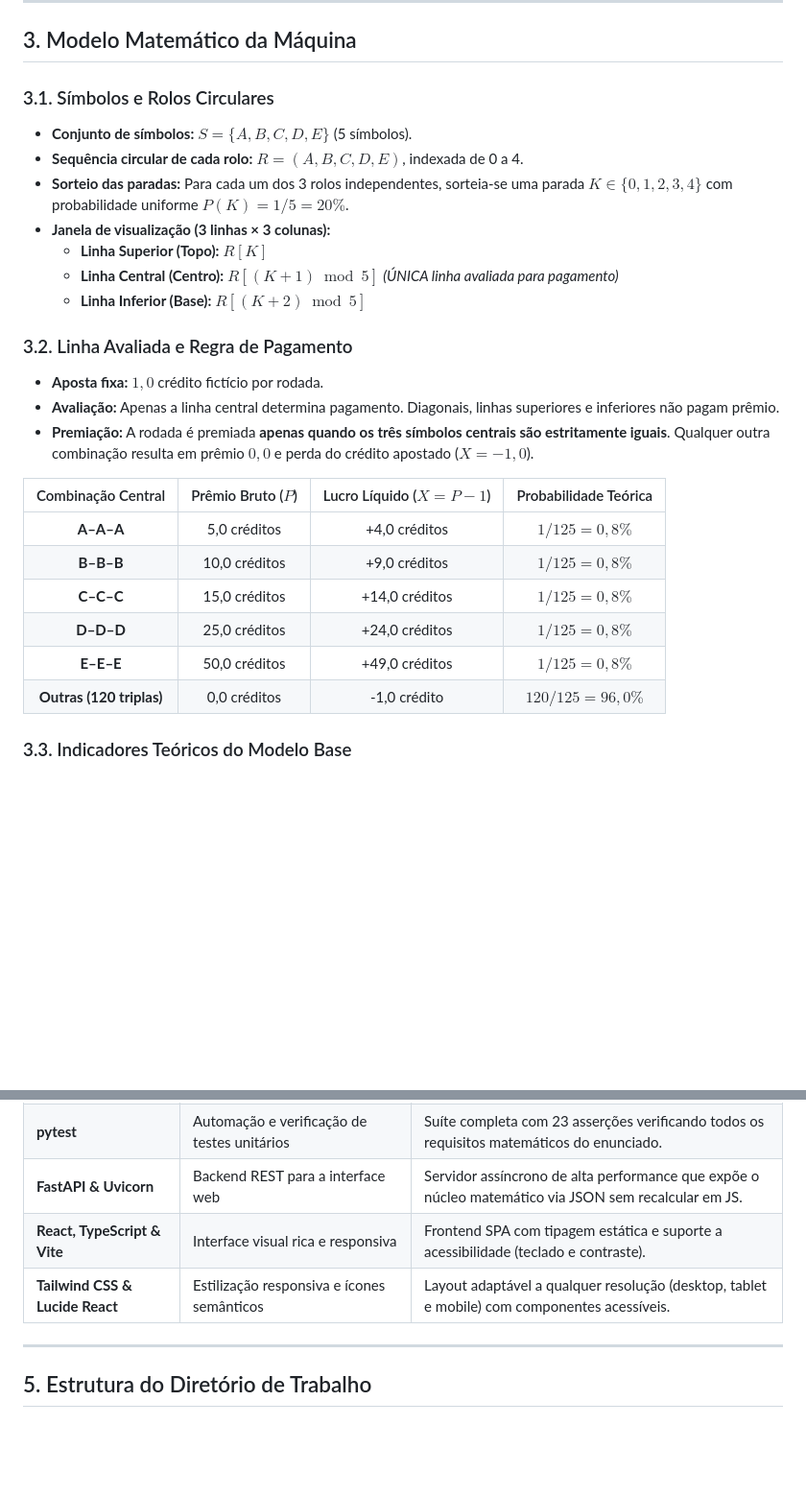
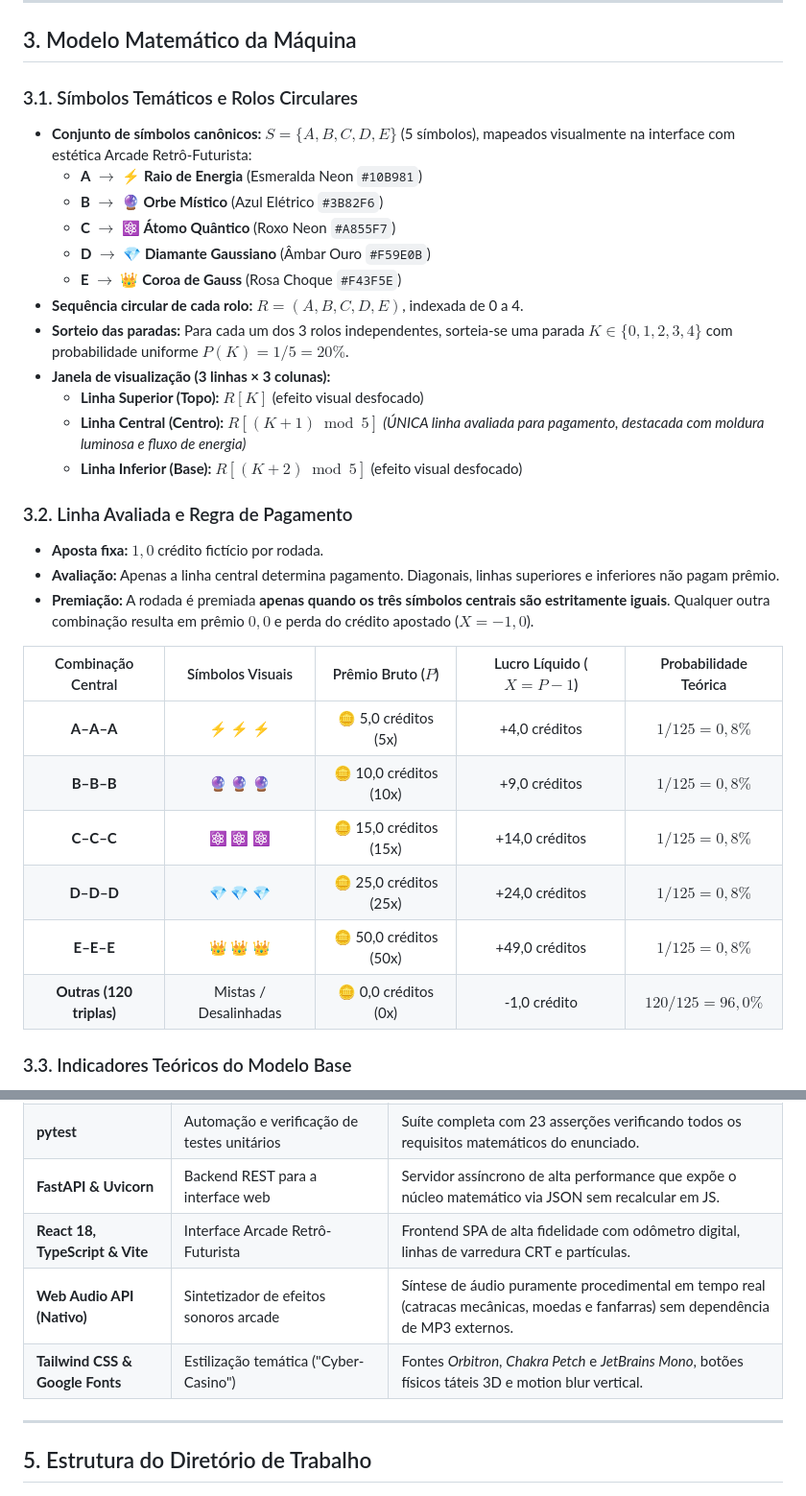
Before and after one commit to joaovictorsaraujo/maquina-estatistica, a Markdown page: README.md, 2 parts joined by grey strips. Shown at 96% size. Drawn GitHub-style; blank space fills up the shorter version.

Commit message:
docs: detalha especificacao visual arcade retro-futurista e sintetizador web audio no readme

```diff
--- a/README.md
+++ b/README.md
@@ -31,28 +31,33 @@ O sistema implementa o modelo matemático estrito especificado pelo professor, o
 
 ## 3. Modelo Matemático da Máquina
 
-### 3.1. Símbolos e Rolos Circulares
-- **Conjunto de símbolos:** $S = \{A, B, C, D, E\}$ (5 símbolos).
+### 3.1. Símbolos Temáticos e Rolos Circulares
+- **Conjunto de símbolos canônicos:** $S = \{A, B, C, D, E\}$ (5 símbolos), mapeados visualmente na interface com estética Arcade Retrô-Futurista:
+  - **A** $\rightarrow$ ⚡ **Raio de Energia** (Esmeralda Neon `#10B981`)
+  - **B** $\rightarrow$ 🔮 **Orbe Místico** (Azul Elétrico `#3B82F6`)
+  - **C** $\rightarrow$ ⚛️ **Átomo Quântico** (Roxo Neon `#A855F7`)
+  - **D** $\rightarrow$ 💎 **Diamante Gaussiano** (Âmbar Ouro `#F59E0B`)
+  - **E** $\rightarrow$ 👑 **Coroa de Gauss** (Rosa Choque `#F43F5E`)
 - **Sequência circular de cada rolo:** $R = (A, B, C, D, E)$, indexada de 0 a 4.
 - **Sorteio das paradas:** Para cada um dos 3 rolos independentes, sorteia-se uma parada $K \in \{0, 1, 2, 3, 4\}$ com probabilidade uniforme $P(K) = 1/5 = 20\%$.
 - **Janela de visualização (3 linhas × 3 colunas):**
-  - **Linha Superior (Topo):** $R[K]$
-  - **Linha Central (Centro):** $R[(K + 1) \bmod 5]$ *(ÚNICA linha avaliada para pagamento)*
-  - **Linha Inferior (Base):** $R[(K + 2) \bmod 5]$
+  - **Linha Superior (Topo):** $R[K]$ (efeito visual desfocado)
+  - **Linha Central (Centro):** $R[(K + 1) \bmod 5]$ *(ÚNICA linha avaliada para pagamento, destacada com moldura luminosa e fluxo de energia)*
+  - **Linha Inferior (Base):** $R[(K + 2) \bmod 5]$ (efeito visual desfocado)
 
 ### 3.2. Linha Avaliada e Regra de Pagamento
 - **Aposta fixa:** $1{,}0$ crédito fictício por rodada.
 - **Avaliação:** Apenas a linha central determina pagamento. Diagonais, linhas superiores e inferiores não pagam prêmio.
 - **Premiação:** A rodada é premiada **apenas quando os três símbolos centrais são estritamente iguais**. Qualquer outra combinação resulta em prêmio $0{,}0$ e perda do crédito apostado ($X = -1{,}0$).
 
-| Combinação Central | Prêmio Bruto ($P$) | Lucro Líquido ($X = P - 1$) | Probabilidade Teórica |
-|:---:|:---:|:---:|:---:|
-| **A–A–A** | 5,0 créditos | +4,0 créditos | $1/125 = 0{,}8\%$ |
-| **B–B–B** | 10,0 créditos | +9,0 créditos | $1/125 = 0{,}8\%$ |
-| **C–C–C** | 15,0 créditos | +14,0 créditos | $1/125 = 0{,}8\%$ |
-| **D–D–D** | 25,0 créditos | +24,0 créditos | $1/125 = 0{,}8\%$ |
-| **E–E–E** | 50,0 créditos | +49,0 créditos | $1/125 = 0{,}8\%$ |
-| **Outras (120 triplas)** | 0,0 créditos | -1,0 crédito | $120/125 = 96{,}0\%$ |
+| Combinação Central | Símbolos Visuais | Prêmio Bruto ($P$) | Lucro Líquido ($X = P - 1$) | Probabilidade Teórica |
+|:---:|:---:|:---:|:---:|:---:|
+| **A–A–A** | ⚡ ⚡ ⚡ | 🪙 5,0 créditos (5x) | +4,0 créditos | $1/125 = 0{,}8\%$ |
+| **B–B–B** | 🔮 🔮 🔮 | 🪙 10,0 créditos (10x) | +9,0 créditos | $1/125 = 0{,}8\%$ |
+| **C–C–C** | ⚛️ ⚛️ ⚛️ | 🪙 15,0 créditos (15x) | +14,0 créditos | $1/125 = 0{,}8\%$ |
+| **D–D–D** | 💎 💎 💎 | 🪙 25,0 créditos (25x) | +24,0 créditos | $1/125 = 0{,}8\%$ |
+| **E–E–E** | 👑 👑 👑 | 🪙 50,0 créditos (50x) | +49,0 créditos | $1/125 = 0{,}8\%$ |
+| **Outras (120 triplas)** | Mistas / Desalinhadas | 🪙 0,0 créditos (0x) | -1,0 crédito | $120/125 = 96{,}0\%$ |
 
 ### 3.3. Indicadores Teóricos do Modelo Base
 - **Total de triplas centrais possíveis:** $5 \times 5 \times 5 = 125$ equiprováveis.
@@ -79,8 +84,9 @@ O sistema implementa o modelo matemático estrito especificado pelo professor, o
 | **scipy** | Distribuições e cálculos inferenciais | Suporte para intervalos de confiança e testes estatísticos complementares. |
 | **pytest** | Automação e verificação de testes unitários | Suíte completa com 23 asserções verificando todos os requisitos matemáticos do enunciado. |
 | **FastAPI & Uvicorn** | Backend REST para a interface web | Servidor assíncrono de alta performance que expõe o núcleo matemático via JSON sem recalcular em JS. |
-| **React, TypeScript & Vite** | Interface visual rica e responsiva | Frontend SPA com tipagem estática e suporte a acessibilidade (teclado e contraste). |
-| **Tailwind CSS & Lucide React** | Estilização responsiva e ícones semânticos | Layout adaptável a qualquer resolução (desktop, tablet e mobile) com componentes acessíveis. |
+| **React 18, TypeScript & Vite** | Interface Arcade Retrô-Futurista | Frontend SPA de alta fidelidade com odômetro digital, linhas de varredura CRT e partículas. |
+| **Web Audio API (Nativo)** | Sintetizador de efeitos sonoros arcade | Síntese de áudio puramente procedimental em tempo real (catracas mecânicas, moedas e fanfarras) sem dependência de MP3 externos. |
+| **Tailwind CSS & Google Fonts** | Estilização temática ("Cyber-Casino") | Fontes *Orbitron*, *Chakra Petch* e *JetBrains Mono*, botões físicos táteis 3D e motion blur vertical. |
 
 ---
 
```
